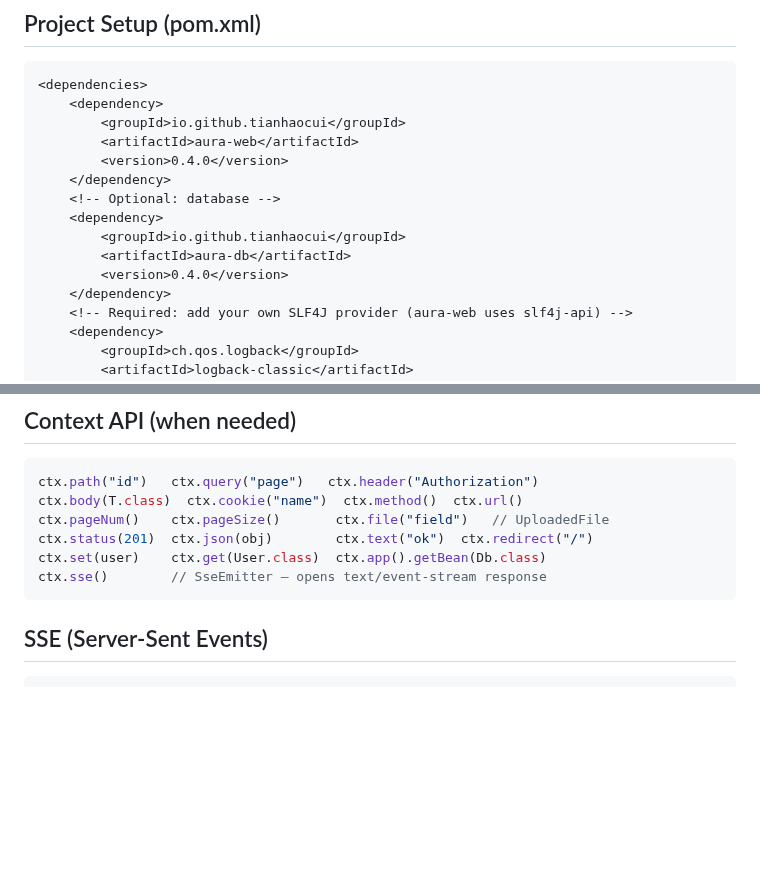
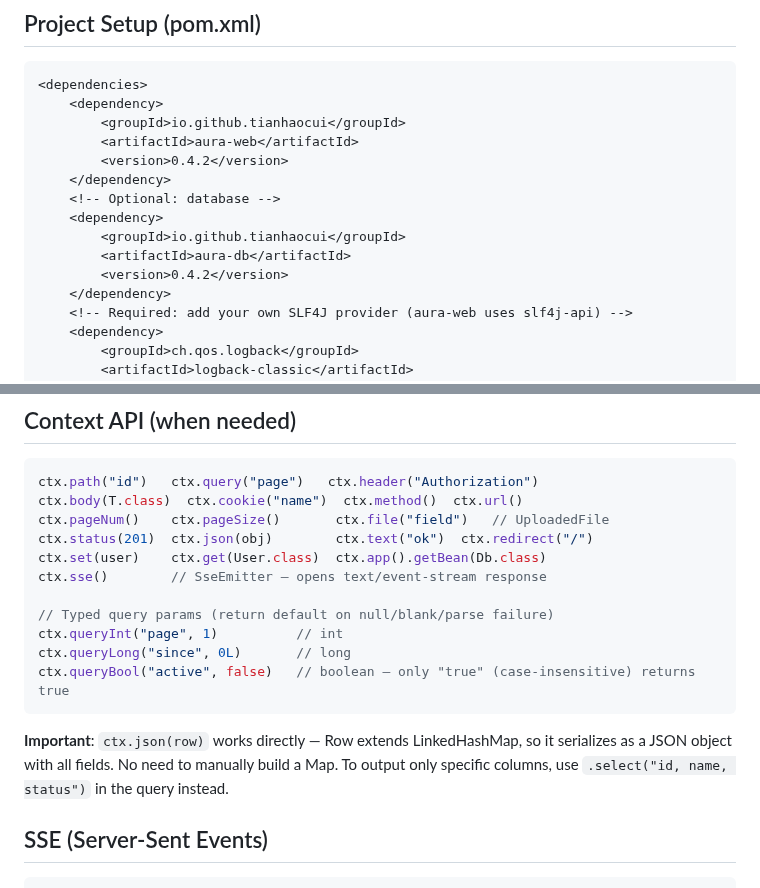
Before and after one commit to tianhaocui/aura, a Markdown page: AI_GUIDE.md, 2 parts joined by grey strips. Rendered like a GitHub page; blank space fills up the shorter version.

````diff
--- a/AI_GUIDE.md
+++ b/AI_GUIDE.md
@@ -9,13 +9,13 @@ You are developing with Aura, a lightweight Java 17+ backend framework.
     <dependency>
         <groupId>io.github.tianhaocui</groupId>
         <artifactId>aura-web</artifactId>
-        <version>0.4.0</version>
+        <version>0.4.2</version>
     </dependency>
     <!-- Optional: database -->
     <dependency>
         <groupId>io.github.tianhaocui</groupId>
         <artifactId>aura-db</artifactId>
-        <version>0.4.0</version>
+        <version>0.4.2</version>
     </dependency>
     <!-- Required: add your own SLF4J provider (aura-web uses slf4j-api) -->
     <dependency>
@@ -344,7 +356,14 @@ ctx.pageNum()    ctx.pageSize()       ctx.file("field")   // UploadedFile
 ctx.status(201)  ctx.json(obj)        ctx.text("ok")  ctx.redirect("/")
 ctx.set(user)    ctx.get(User.class)  ctx.app().getBean(Db.class)
 ctx.sse()        // SseEmitter — opens text/event-stream response
+
+// Typed query params (return default on null/blank/parse failure)
+ctx.queryInt("page", 1)          // int
+ctx.queryLong("since", 0L)       // long
+ctx.queryBool("active", false)   // boolean — only "true" (case-insensitive) returns true
 ```
+
+**Important**: `ctx.json(row)` works directly — Row extends LinkedHashMap, so it serializes as a JSON object with all fields. No need to manually build a Map. To output only specific columns, use `.select("id, name, status")` in the query instead.
 
 ## SSE (Server-Sent Events)
 
````
Also changed, not shown: other parts of AI_GUIDE.md (+57 -0 lines), docs/aura-db.md (+26 -0 lines), docs/aura-web.md (+5 -0 lines).
